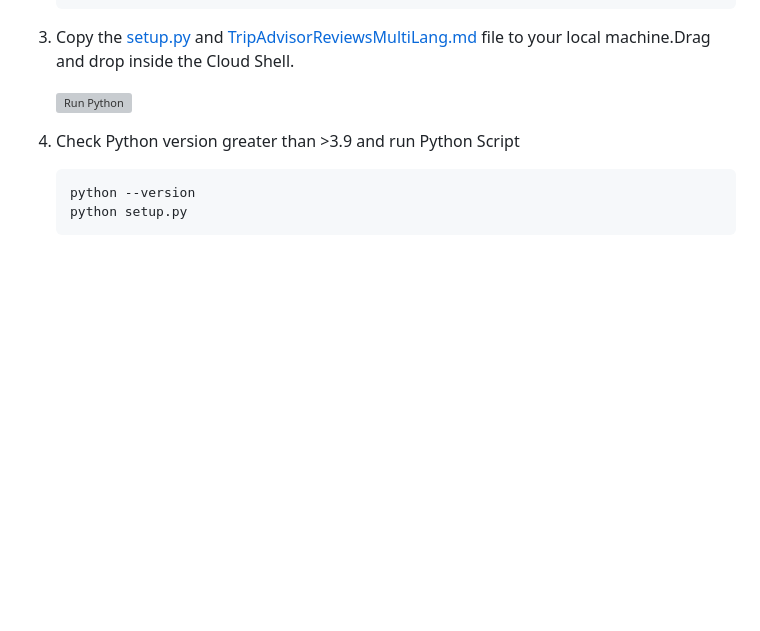
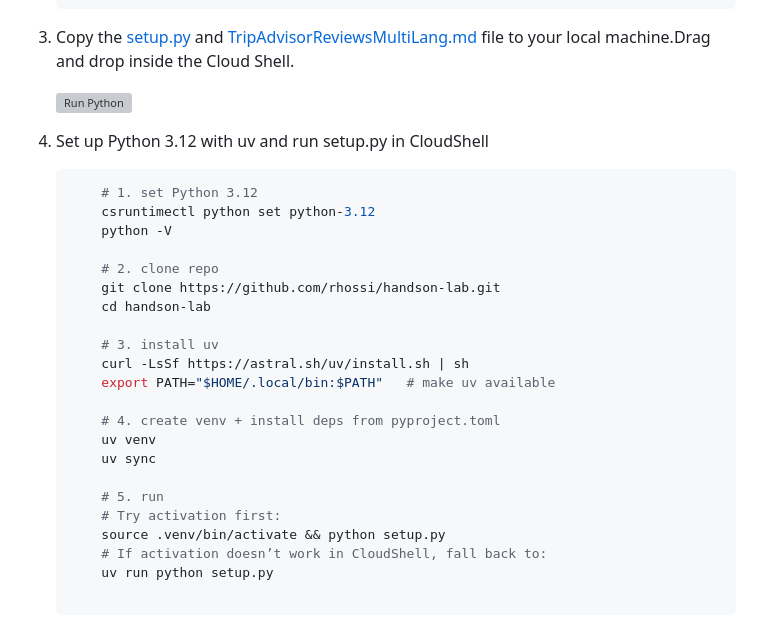
Before and after one commit to jonBarcus/ocigenai-BuildingAnAgenticHotelConcierge, a Markdown page: 2-lab2/2-lab2a-agentic-hotel-concierge.md, the part around the change. Drawn GitHub-style; blank space fills up the shorter version; grey boxes are pictures that could not be loaded.

Commit message:
Update 2-lab2a-agentic-hotel-concierge.md
added detailed steps on how to setup python 3.12 and use uv run with CloudShell

````diff
--- a/2-lab2/2-lab2a-agentic-hotel-concierge.md
+++ b/2-lab2/2-lab2a-agentic-hotel-concierge.md
@@ -61,11 +61,31 @@ In this task, you'll run the cloud shell to run a script before we test the AI a
 
     ![Run Python](./images/drag_drop_files.png)
 
-4.  Check Python version greater than >3.9 and run Python Script
+4.  Set up Python 3.12 with uv and run setup.py in CloudShell
 
     ```bash
-    python --version
-    python setup.py
+        # 1. set Python 3.12
+        csruntimectl python set python-3.12
+        python -V
+
+        # 2. clone repo
+        git clone https://github.com/rhossi/handson-lab.git
+        cd handson-lab
+
+        # 3. install uv
+        curl -LsSf https://astral.sh/uv/install.sh | sh
+        export PATH="$HOME/.local/bin:$PATH"   # make uv available
+
+        # 4. create venv + install deps from pyproject.toml
+        uv venv
+        uv sync
+
+        # 5. run
+        # Try activation first:
+        source .venv/bin/activate && python setup.py
+        # If activation doesn’t work in CloudShell, fall back to:
+        uv run python setup.py
+
     ```
 
     ![Run Python to Create ObjectStorage Knowledge-base Agents](./images/create_storage_kb_agents.png "Run Python to Create ObjectStorage Knowledge-base Agents")
````
